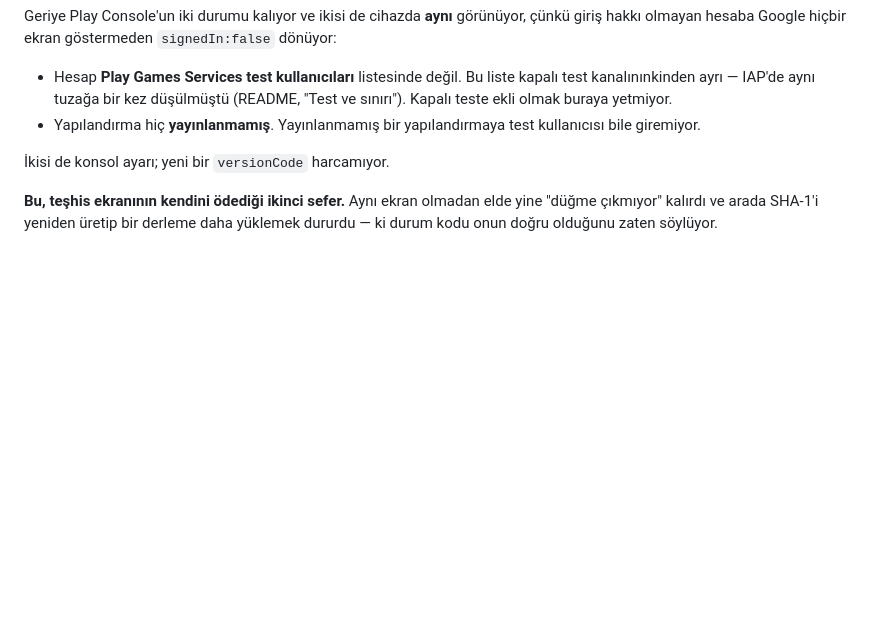
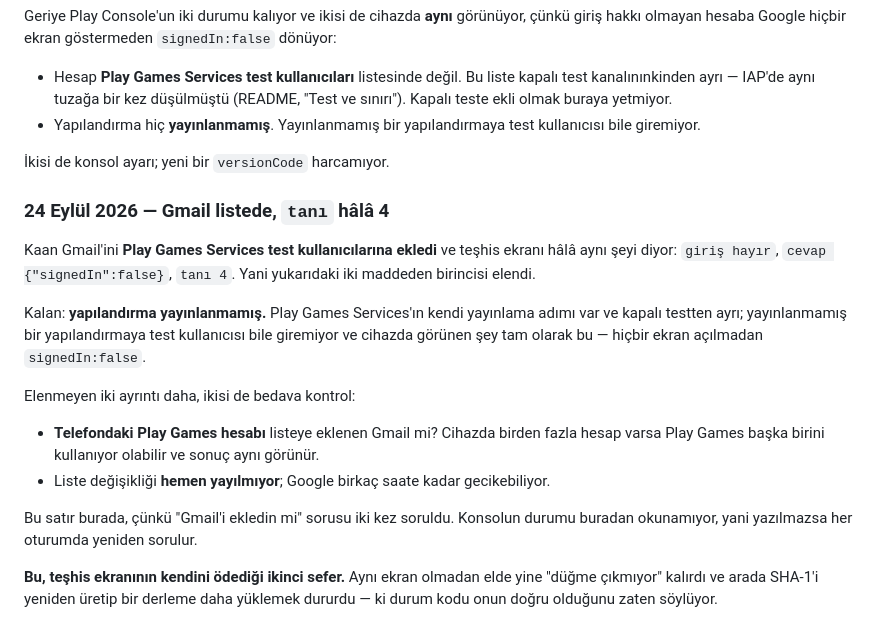
Before and after one commit to KaanCetinkaya/holegame, a Markdown page: fruithole/store/leaderboard-setup.md, the part around the change. GitHub-like rendering; blank space fills up the shorter version.

Commit message:
Record that the tester account is already added
The Gmail is in the Play Games Services tester list and the diagnosis is
still 4, which rules out the first of the two remaining causes and leaves the
configuration being unpublished.

Writing it down because the console's state cannot be read from here, so
without a line in the file the question gets asked again — it was asked
twice.

Co-Authored-By: Claude Opus 5 <noreply@anthropic.com>
Claude-Session: https://claude.ai/code/session_01JC1qWREgw5F7AUsNfWCUkf

```diff
--- a/fruithole/store/leaderboard-setup.md
+++ b/fruithole/store/leaderboard-setup.md
@@ -173,6 +173,28 @@ görünüyor, çünkü giriş hakkı olmayan hesaba Google hiçbir ekran göster
 
 İkisi de konsol ayarı; yeni bir `versionCode` harcamıyor.
 
+### 24 Eylül 2026 — Gmail listede, `tanı` hâlâ 4
+
+Kaan Gmail'ini **Play Games Services test kullanıcılarına ekledi** ve teşhis
+ekranı hâlâ aynı şeyi diyor: `giriş hayır`, `cevap {"signedIn":false}`,
+`tanı 4`. Yani yukarıdaki iki maddeden birincisi elendi.
+
+Kalan: **yapılandırma yayınlanmamış.** Play Games Services'ın kendi
+yayınlama adımı var ve kapalı testten ayrı; yayınlanmamış bir yapılandırmaya
+test kullanıcısı bile giremiyor ve cihazda görünen şey tam olarak bu —
+hiçbir ekran açılmadan `signedIn:false`.
+
+Elenmeyen iki ayrıntı daha, ikisi de bedava kontrol:
+
+* **Telefondaki Play Games hesabı** listeye eklenen Gmail mi? Cihazda birden
+  fazla hesap varsa Play Games başka birini kullanıyor olabilir ve sonuç
+  aynı görünür.
+* Liste değişikliği **hemen yayılmıyor**; Google birkaç saate kadar
+  gecikebiliyor.
+
+Bu satır burada, çünkü "Gmail'i ekledin mi" sorusu iki kez soruldu. Konsolun
+durumu buradan okunamıyor, yani yazılmazsa her oturumda yeniden sorulur.
+
 **Bu, teşhis ekranının kendini ödediği ikinci sefer.** Aynı ekran olmadan
 elde yine "düğme çıkmıyor" kalırdı ve arada SHA-1'i yeniden üretip bir
 derleme daha yüklemek dururdu — ki durum kodu onun doğru olduğunu zaten
```
